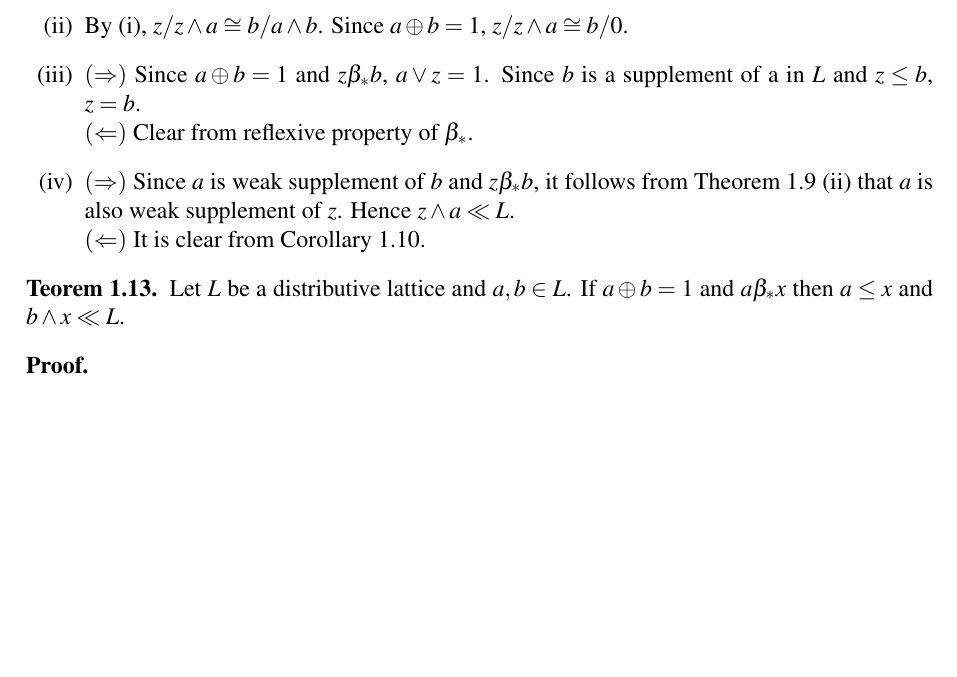
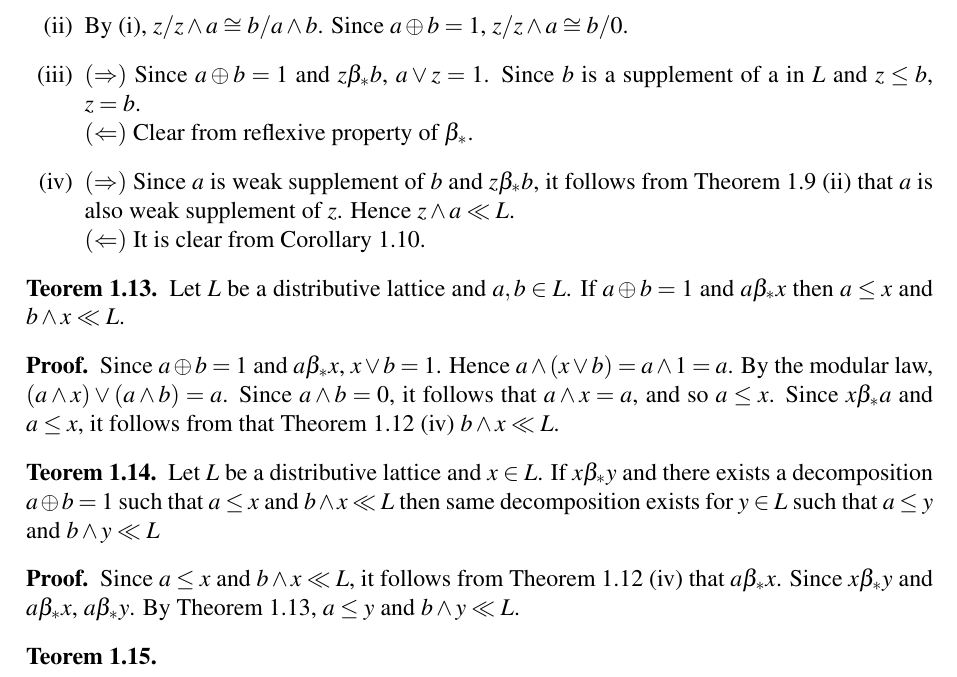
Before and after one commit to hokten/Beta_Star_Relation, a LaTeX document (beta_star_relation_on_lattices.tex): part of page 3 of 3, cut so that both start at the same text, the shorter picture padded with empty space. Compiled offline with pdfLaTeX.

Commit message:
Teorem 2.14 den devam edildi

```diff
--- a/beta_star_relation_on_lattices.tex
+++ b/beta_star_relation_on_lattices.tex
@@ -278,14 +278,39 @@ Throughout this paper L denotes a lattice.
 %                                                 Theorem 2.14
 %00000000000000000000000000000000000000000000000000000000000000000000000000000000000000000000000000000000000000000000
 
-\begin{teorem}
+\begin{teorem}\label{12}
   Let $ L $ be a distributive lattice and $ a,b \in L $. If $ a \oplus b = 1 $ and $ a \beta_* x $
   then $ a \leq x $ and $ b \wedge x \ll L $.
 \end{teorem}
 \begin{ispat}
-
+    Since $ a \oplus b = 1 $ and $ a \beta_* x $, $ x \vee b = 1 $. Hence $ a \wedge ( x \vee b ) = a \wedge 1 = a $.
+    By the modular law, $ ( a \wedge x ) \vee ( a \wedge b ) = a $. Since $ a \wedge b = 0 $,
+    it follows that $ a \wedge x = a $, and so $ a \leq x $. Since $ x \beta_* a $ and $ a \leq x $,
+    it follows from that Theorem \ref{11} \ref{11.4} $ b \wedge x \ll L $.
 \end{ispat}
 
+%00000000000000000000000000000000000000000000000000000000000000000000000000000000000000000000000000000000000000000000
+%                                                 Theorem 2.15
+%00000000000000000000000000000000000000000000000000000000000000000000000000000000000000000000000000000000000000000000
+
+\begin{teorem}\label{13}
+    Let $ L $ be a distributive lattice and $ x \in L $. If $ x \beta_* y $ and there exists a
+    decomposition $ a \oplus b = 1 $ such that $ a \leq x $ and $ b \wedge x \ll L $ then same
+    decomposition exists for $ y \in L $ such that $ a \leq y $ and $ b \wedge y \ll L $
+\end{teorem}
+\begin{ispat}
+    Since $ a \leq x $ and $ b \wedge x \ll L $, it follows from Theorem \ref{11} \ref{11.4}
+    that $ a \beta_* x $. Since $ x \beta_* y $ and $ a \beta_* x $, $ a \beta_* y $.
+    By Theorem \ref{12}, $ a \leq y $ and $ b \wedge y \ll L $.
+\end{ispat}
+
+%00000000000000000000000000000000000000000000000000000000000000000000000000000000000000000000000000000000000000000000
+%                                                 Theorem 2.16
+%00000000000000000000000000000000000000000000000000000000000000000000000000000000000000000000000000000000000000000000
+
+\begin{teorem}
+
+\end{teorem}
 
 
 
```
